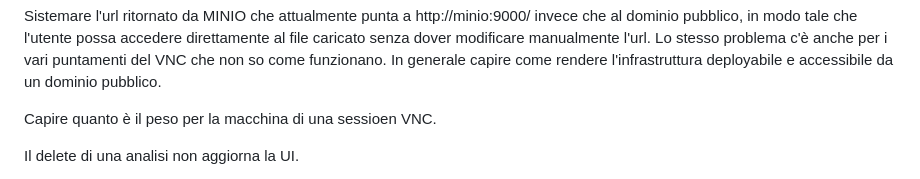
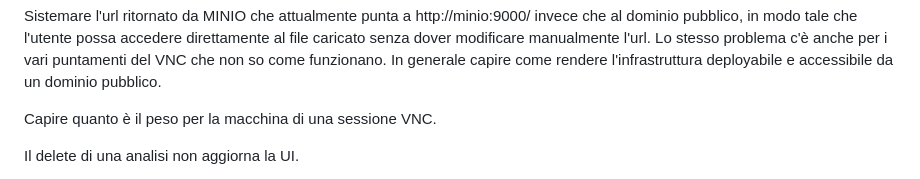
Before and after one commit to Matt3010/formbot, a Markdown page: todo/general.md, the part around the change. Drawn GitHub-style.

Commit message:
fix typo

```diff
--- a/todo/general.md
+++ b/todo/general.md
@@ -45,7 +45,7 @@ in modo tale che l'utente possa accedere direttamente al file caricato senza dov
 Lo stesso problema c'è anche per i vari puntamenti del VNC che non so come funzionano.
 In generale capire come rendere l'infrastruttura deployabile e accessibile da un dominio pubblico.
 
-Capire quanto è il peso per la macchina di una sessioen VNC.
+Capire quanto è il peso per la macchina di una sessione VNC.
 
 Il delete di una analisi non aggiorna la UI.
 
```
